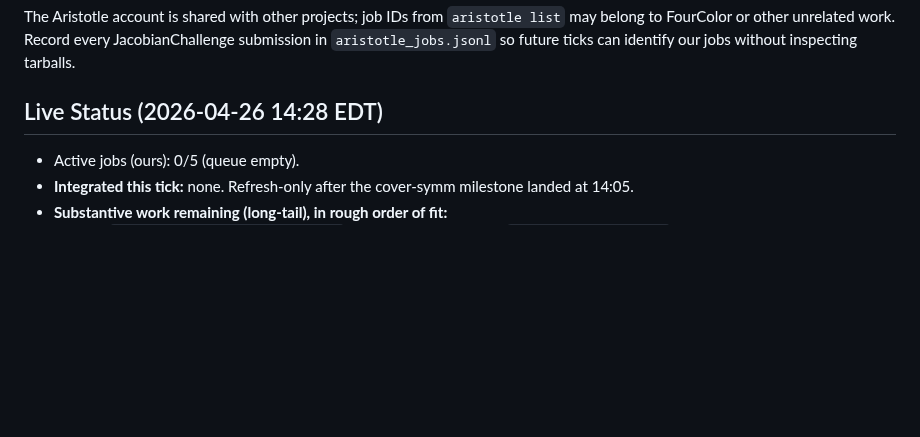
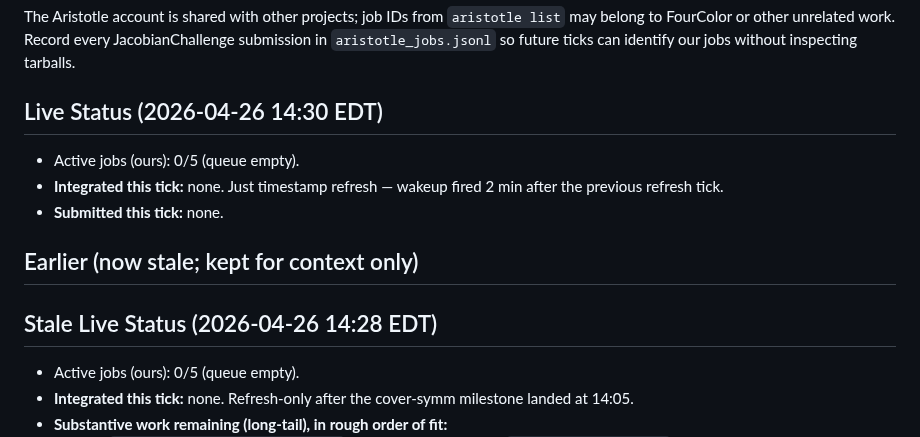
Before and after one commit to tangentstorm/JacobianChallenge, a Markdown page: aristotle_tasks.md, the part around the change. Rendered like a GitHub page; blank space fills up the shorter version.

Commit message:
Tick 2026-04-26 14:30 EDT: bookkeeping (post-milestone refresh)
Wakeup fired 2 min after previous refresh tick. Backend still
frozen; trivial timestamp bump.

Co-authored-by: Claude <claude@anthropic.com>

```diff
--- a/aristotle_tasks.md
+++ b/aristotle_tasks.md
@@ -12,7 +12,15 @@ The Aristotle account is shared with other projects; job IDs from
 JacobianChallenge submission in `aristotle_jobs.jsonl` so future ticks can
 identify our jobs without inspecting tarballs.
 
-## Live Status (2026-04-26 14:28 EDT)
+## Live Status (2026-04-26 14:30 EDT)
+
+- Active jobs (ours): 0/5 (queue empty).
+- **Integrated this tick:** none. Just timestamp refresh —
+  wakeup fired 2 min after the previous refresh tick.
+- **Submitted this tick:** none.
+
+## Earlier (now stale; kept for context only)
+## Stale Live Status (2026-04-26 14:28 EDT)
 
 - Active jobs (ours): 0/5 (queue empty).
 - **Integrated this tick:** none. Refresh-only after the cover-symm
```
Also changed, not shown: README.md (+1 -1 lines).
